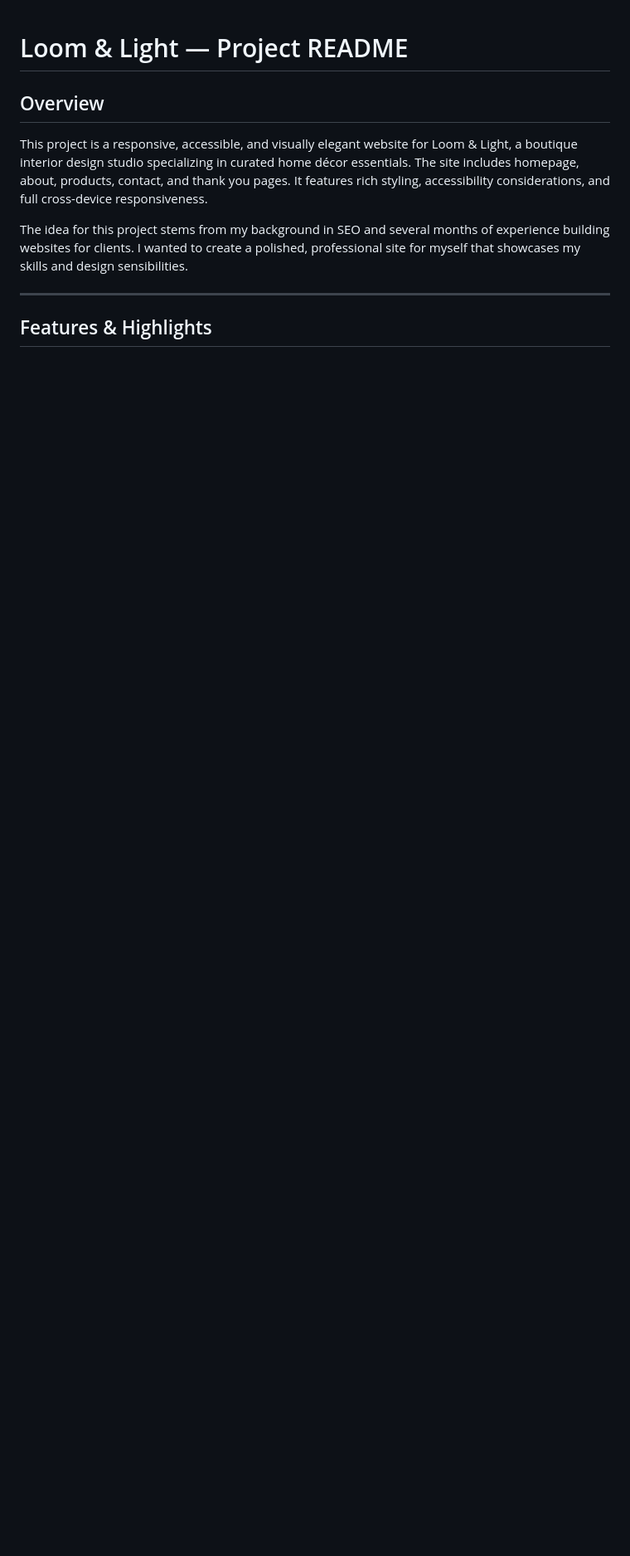
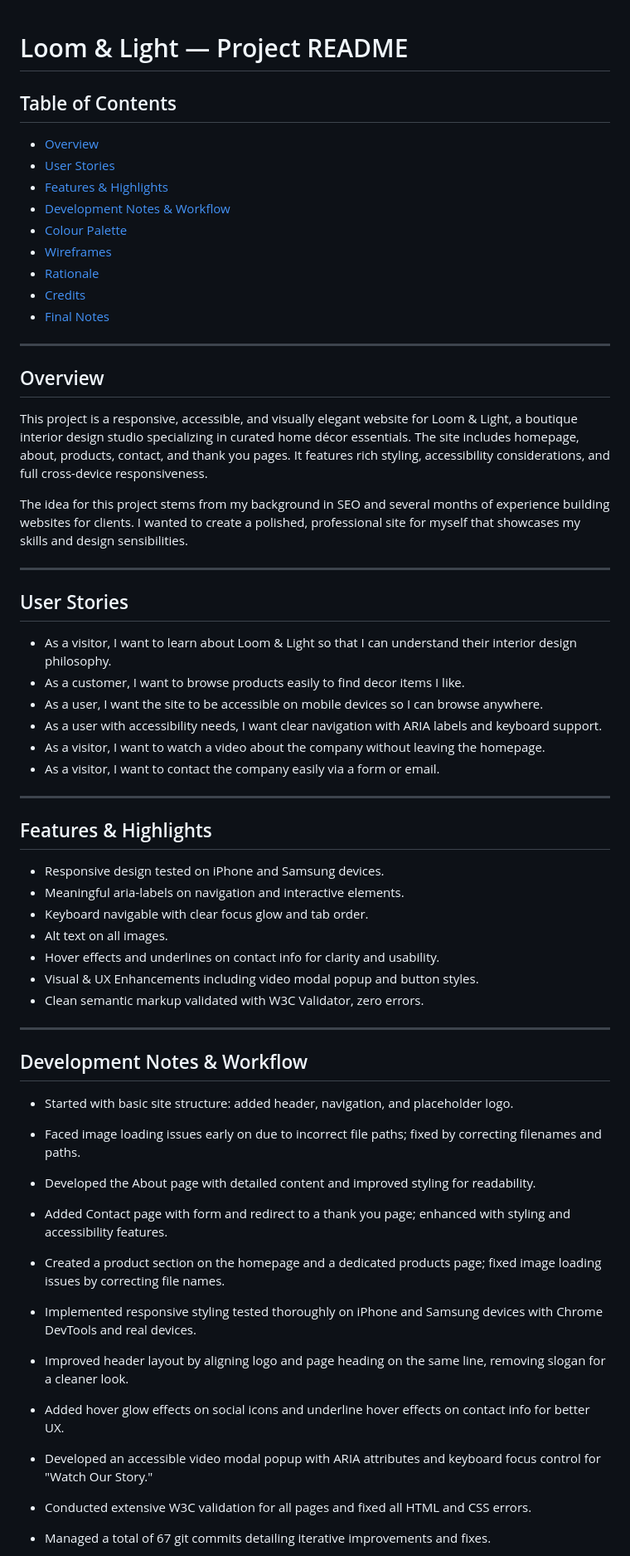
Before and after one commit to thomasfitz24/HTML-Milestone-Project1, a Markdown page: README.md, the part around one of its changes. Shown at 83% size. Rendered like a GitHub page; blank space fills up the shorter version.

```diff
--- a/README.md
+++ b/README.md
@@ -1,4 +1,17 @@
 # Loom & Light — Project README
+
+## Table of Contents
+- [Overview](#overview)
+- [User Stories](#user-stories)
+- [Features & Highlights](#features--highlights)
+- [Development Notes & Workflow](#development-notes--workflow)
+- [Colour Palette](#colour-palette)
+- [Wireframes](#wireframes)
+- [Rationale](#rationale)
+- [Credits](#credits)
+- [Final Notes](#final-notes)
+
+---
 
 ## Overview
 This project is a responsive, accessible, and visually elegant website for Loom & Light, a boutique interior design studio specializing in curated home décor essentials. The site includes homepage, about, products, contact, and thank you pages. It features rich styling, accessibility considerations, and full cross-device responsiveness.
@@ -7,4 +20,40 @@ The idea for this project stems from my background in SEO and several months of
 
 ---
 
+## User Stories
+
+- As a visitor, I want to learn about Loom & Light so that I can understand their interior design philosophy.
+- As a customer, I want to browse products easily to find decor items I like.
+- As a user, I want the site to be accessible on mobile devices so I can browse anywhere.
+- As a user with accessibility needs, I want clear navigation with ARIA labels and keyboard support.
+- As a visitor, I want to watch a video about the company without leaving the homepage.
+- As a visitor, I want to contact the company easily via a form or email.
+
+---
+
 ## Features & Highlights
+
+- Responsive design tested on iPhone and Samsung devices.
+- Meaningful aria-labels on navigation and interactive elements.
+- Keyboard navigable with clear focus glow and tab order.
+- Alt text on all images.
+- Hover effects and underlines on contact info for clarity and usability.
+- Visual & UX Enhancements including video modal popup and button styles.
+- Clean semantic markup validated with W3C Validator, zero errors.
+
+---
+
+## Development Notes & Workflow
+
+- Started with basic site structure: added header, navigation, and placeholder logo.
+- Faced image loading issues early on due to incorrect file paths; fixed by correcting filenames and paths.
+- Developed the About page with detailed content and improved styling for readability.
+- Added Contact page with form and redirect to a thank you page; enhanced with styling and accessibility features.
+- Created a product section on the homepage and a dedicated products page; fixed image loading issues by correcting file names.
+- Implemented responsive styling tested thoroughly on iPhone and Samsung devices with Chrome DevTools and real devices.
+- Improved header layout by aligning logo and page heading on the same line, removing slogan for a cleaner look.
+- Added hover glow effects on social icons and underline hover effects on contact info for better UX.
+- Developed an accessible video modal popup with ARIA attributes and keyboard focus control for "Watch Our Story."
+- Conducted extensive W3C validation for all pages and fixed all HTML and CSS errors.
+- Managed a total of 67 git commits detailing iterative improvements and fixes.
+
```
Also changed, not shown: other parts of README.md (+44 -40 lines).
